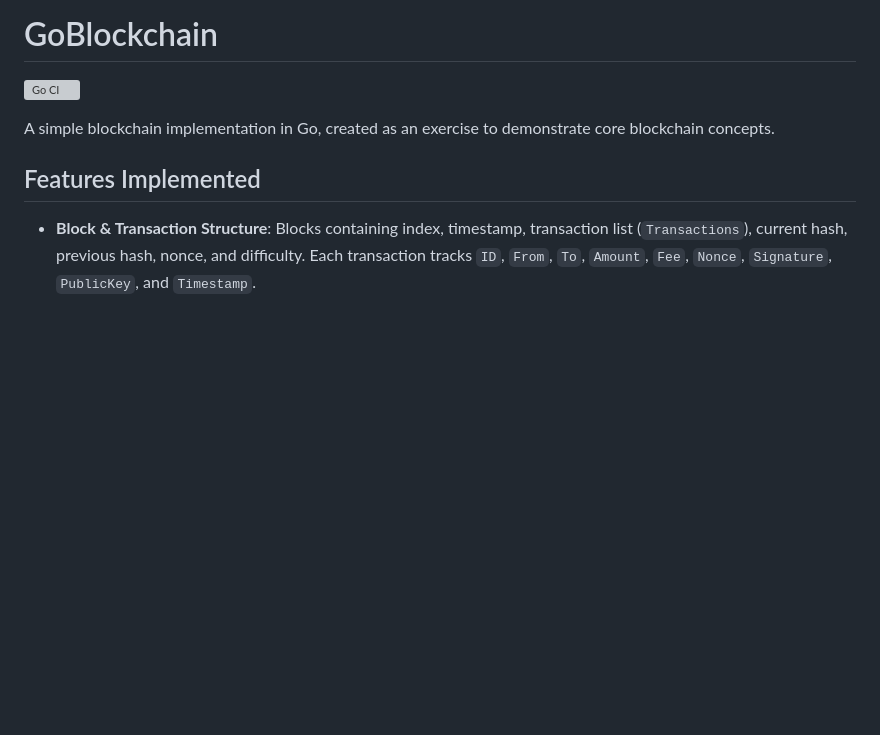
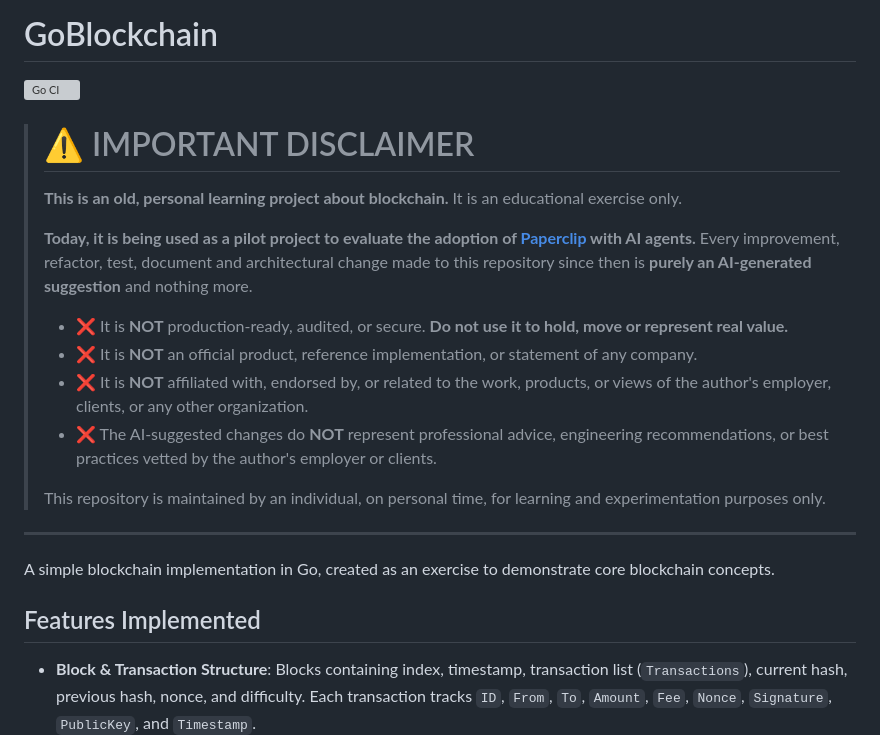
Before and after one commit to petersonsalme/blockchain-with-go, a Markdown page: README.md, the part around the change. Rendered like a GitHub page; blank space fills up the shorter version; grey boxes are pictures that could not be loaded.

Commit message:
docs: add disclaimer about personal learning scope and AI-generated changes
Co-Authored-By: Claude Sonnet 5.5 <noreply@anthropic.com>

```diff
--- a/README.md
+++ b/README.md
@@ -1,5 +1,20 @@
 # GoBlockchain
 [![Go CI](https://github.com/petersonsalme/blockchain-with-go/actions/workflows/go-ci.yml/badge.svg)](https://github.com/petersonsalme/blockchain-with-go/actions/workflows/go-ci.yml)
+
+> # ⚠️ IMPORTANT DISCLAIMER
+>
+> **This is an old, personal learning project about blockchain.** It is an educational exercise only.
+>
+> **Today, it is being used as a pilot project to evaluate the adoption of [Paperclip](https://github.com/paperclipai/paperclip) with AI agents.** Every improvement, refactor, test, document and architectural change made to this repository since then is **purely an AI-generated suggestion** and nothing more.
+>
+> - ❌ It is **NOT** production-ready, audited, or secure. **Do not use it to hold, move or represent real value.**
+> - ❌ It is **NOT** an official product, reference implementation, or statement of any company.
+> - ❌ It is **NOT** affiliated with, endorsed by, or related to the work, products, or views of the author's employer, clients, or any other organization.
+> - ❌ The AI-suggested changes do **NOT** represent professional advice, engineering recommendations, or best practices vetted by the author's employer or clients.
+>
+> This repository is maintained by an individual, on personal time, for learning and experimentation purposes only.
+
+---
 
 A simple blockchain implementation in Go, created as an exercise to demonstrate core blockchain concepts.
 
```
